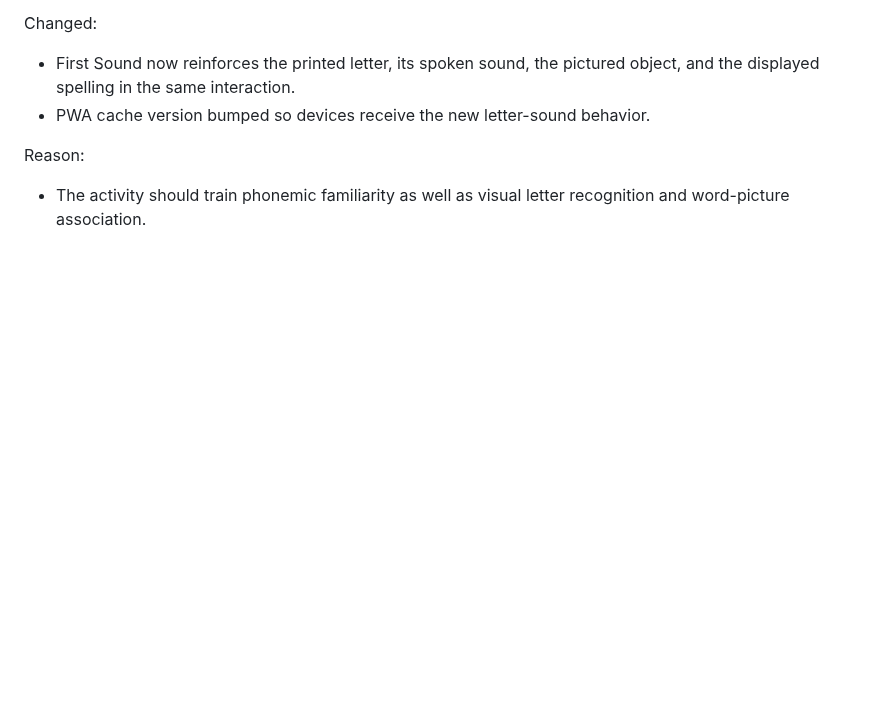
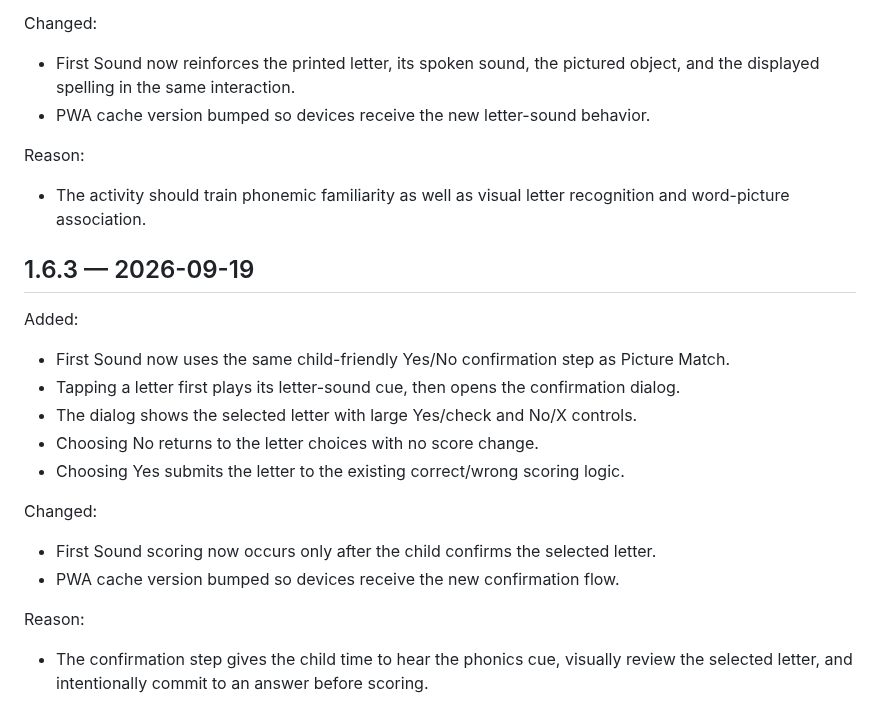
Before and after one commit to jlijano/adi-s-world, a Markdown page: MASTER_PROMPT_CHANGELOG.md, the part around the change. Rendered like a GitHub page; blank space fills up the shorter version.

Commit message:
docs: record First Sound confirmation v1.6.3

```diff
--- a/MASTER_PROMPT_CHANGELOG.md
+++ b/MASTER_PROMPT_CHANGELOG.md
@@ -248,3 +248,23 @@ Changed:
 Reason:
 
 - The activity should train phonemic familiarity as well as visual letter recognition and word-picture association.
+
+
+## 1.6.3 — 2026-09-19
+
+Added:
+
+- First Sound now uses the same child-friendly Yes/No confirmation step as Picture Match.
+- Tapping a letter first plays its letter-sound cue, then opens the confirmation dialog.
+- The dialog shows the selected letter with large Yes/check and No/X controls.
+- Choosing No returns to the letter choices with no score change.
+- Choosing Yes submits the letter to the existing correct/wrong scoring logic.
+
+Changed:
+
+- First Sound scoring now occurs only after the child confirms the selected letter.
+- PWA cache version bumped so devices receive the new confirmation flow.
+
+Reason:
+
+- The confirmation step gives the child time to hear the phonics cue, visually review the selected letter, and intentionally commit to an answer before scoring.
```
